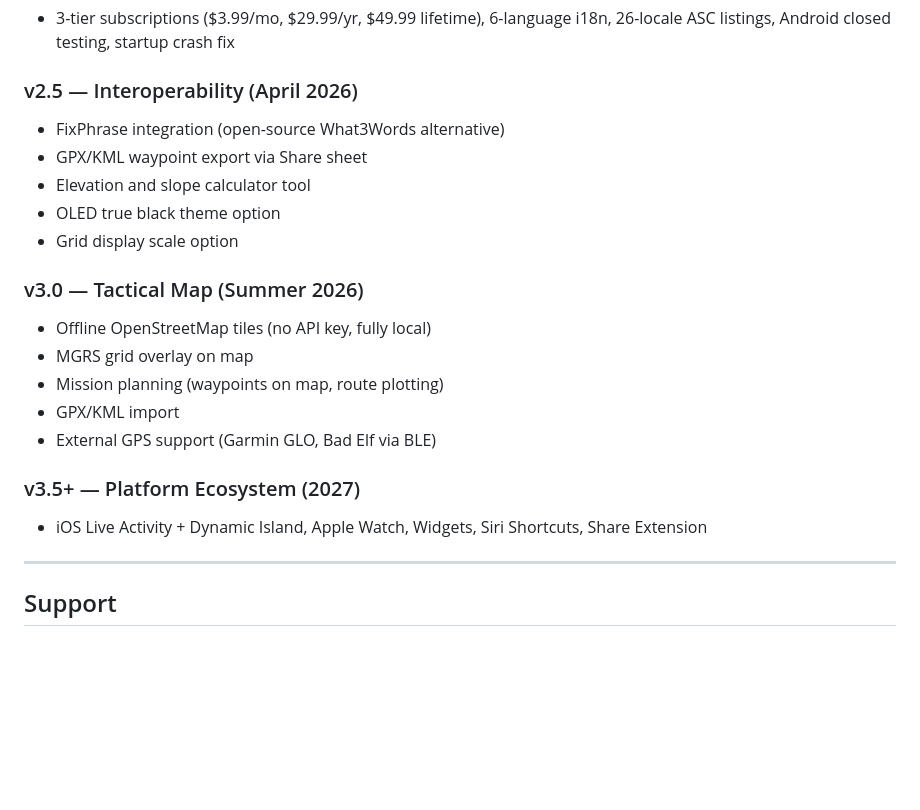
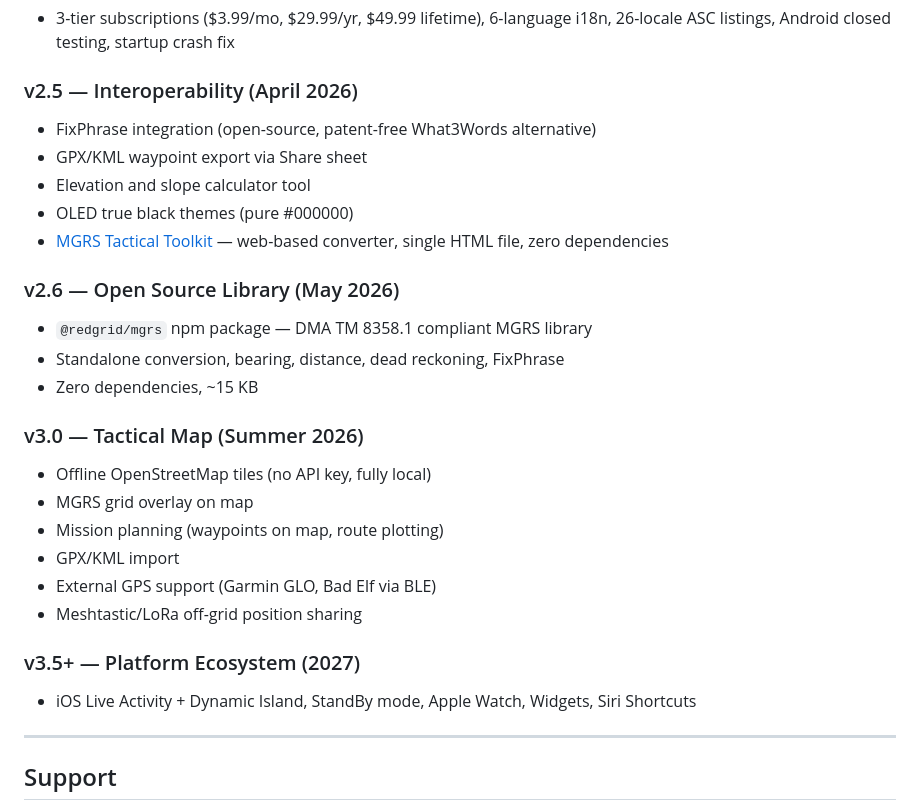
Before and after one commit to RedGridTactical/RedGridMGRS, a Markdown page: README.md, the part around the change. GitHub-like rendering; blank space fills up the shorter version.

Commit message:
update roadmap: add v2.6 npm package, Meshtastic, web toolkit, refine v2.5 features

```diff
--- a/README.md
+++ b/README.md
@@ -154,11 +154,16 @@ Military personnel, search and rescue teams, law enforcement, wildland firefight
 - 3-tier subscriptions ($3.99/mo, $29.99/yr, $49.99 lifetime), 6-language i18n, 26-locale ASC listings, Android closed testing, startup crash fix
 
 ### v2.5 — Interoperability (April 2026)
-- FixPhrase integration (open-source What3Words alternative)
+- FixPhrase integration (open-source, patent-free What3Words alternative)
 - GPX/KML waypoint export via Share sheet
 - Elevation and slope calculator tool
-- OLED true black theme option
-- Grid display scale option
+- OLED true black themes (pure #000000)
+- [MGRS Tactical Toolkit](https://redgridtactical.com/tools) — web-based converter, single HTML file, zero dependencies
+
+### v2.6 — Open Source Library (May 2026)
+- `@redgrid/mgrs` npm package — DMA TM 8358.1 compliant MGRS library
+- Standalone conversion, bearing, distance, dead reckoning, FixPhrase
+- Zero dependencies, ~15 KB
 
 ### v3.0 — Tactical Map (Summer 2026)
 - Offline OpenStreetMap tiles (no API key, fully local)
@@ -166,9 +171,10 @@ Military personnel, search and rescue teams, law enforcement, wildland firefight
 - Mission planning (waypoints on map, route plotting)
 - GPX/KML import
 - External GPS support (Garmin GLO, Bad Elf via BLE)
+- Meshtastic/LoRa off-grid position sharing
 
 ### v3.5+ — Platform Ecosystem (2027)
-- iOS Live Activity + Dynamic Island, Apple Watch, Widgets, Siri Shortcuts, Share Extension
+- iOS Live Activity + Dynamic Island, StandBy mode, Apple Watch, Widgets, Siri Shortcuts
 
 ---
 
```
